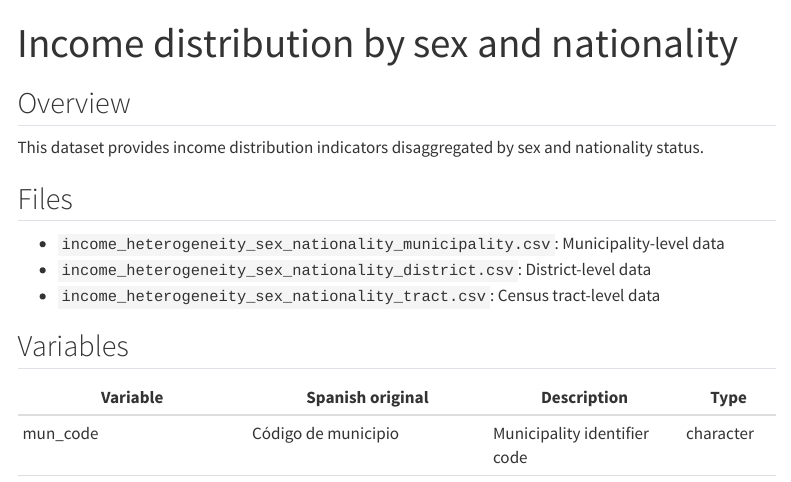
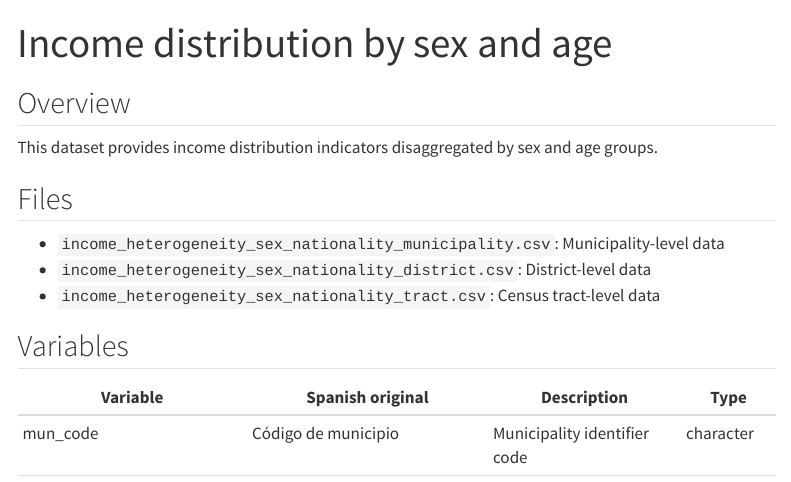
Before and after one commit to pablogguz/ineAtlas.data, a Quarto document (documentation/distribution_sex_age.qmd): the page in a window 1100 px wide, from its top. Rendered offline with R 4.5, knitr and Pandoc in place of Quarto, with nearby package versions; menus at the side of the page are left out.

Commit message:
update web

```diff
--- a/documentation/distribution_sex_age.qmd
+++ b/documentation/distribution_sex_age.qmd
@@ -1,10 +1,10 @@
 ---
-title: "Income distribution by sex and nationality"
+title: "Income distribution by sex and age"
 ---
 
 ## Overview
 
-This dataset provides income distribution indicators disaggregated by sex and nationality status.
+This dataset provides income distribution indicators disaggregated by sex and age groups.
 
 ## Files
 
```
Also changed, not shown: documentation/distribution_sex.qmd (+1 -1 lines), documentation/distribution_sex_nationality.qmd (+1 -1 lines), docs/search.json, 3 other files.
